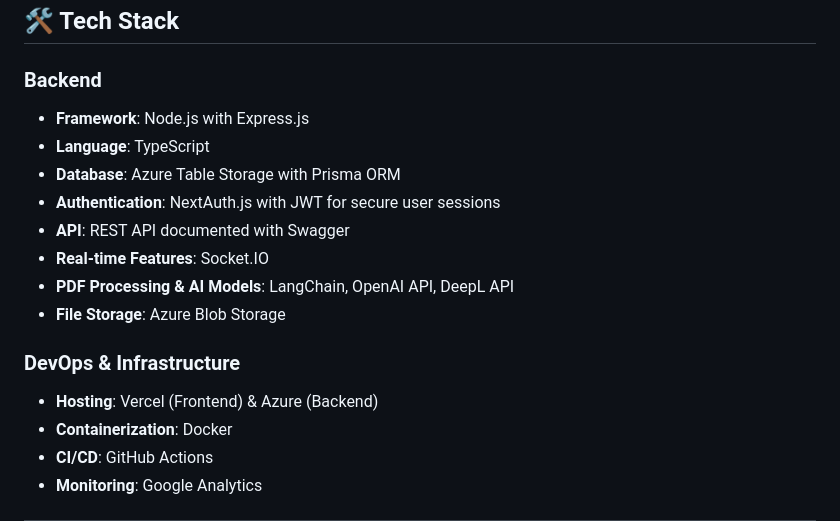
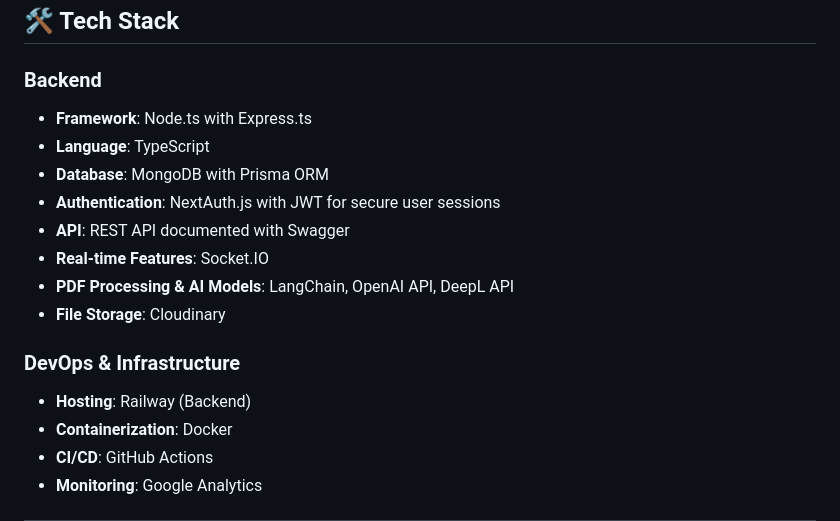
Before and after one commit to learnrithmai/learnrithm-backend, a Markdown page: readme.md, the part around the change. GitHub-like rendering.

Commit message:
update readme file
update the strcture of the data base we gonna use after looking to the coditional satate wwe going through

```diff
--- a/readme.md
+++ b/readme.md
@@ -17,17 +17,17 @@
 ## 🛠️ Tech Stack
 
 ### **Backend**
-- **Framework**: Node.js with Express.js
+- **Framework**: Node.ts with Express.ts
 - **Language**: TypeScript
-- **Database**: Azure Table Storage with Prisma ORM
+- **Database**: MongoDB with Prisma ORM
 - **Authentication**: NextAuth.js with JWT for secure user sessions
 - **API**: REST API documented with Swagger
 - **Real-time Features**: Socket.IO
 - **PDF Processing & AI Models**: LangChain, OpenAI API, DeepL API
-- **File Storage**: Azure Blob Storage
+- **File Storage**: Cloudinary
 
 ### **DevOps & Infrastructure**
-- **Hosting**: Vercel (Frontend) & Azure (Backend)
+- **Hosting**: Railway (Backend)
 - **Containerization**: Docker
 - **CI/CD**: GitHub Actions
 - **Monitoring**: Google Analytics
```
